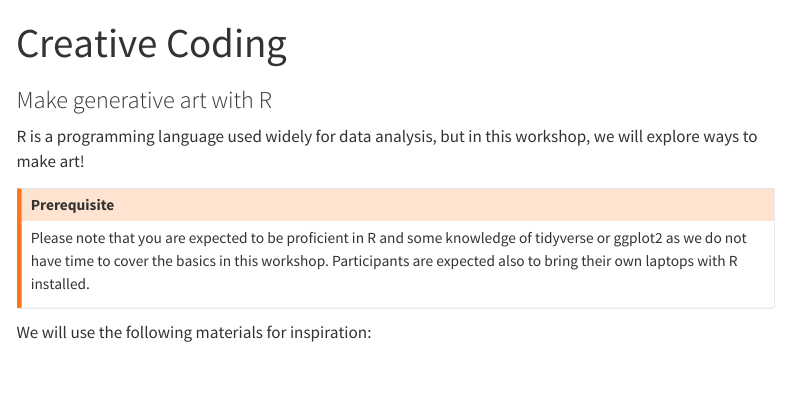
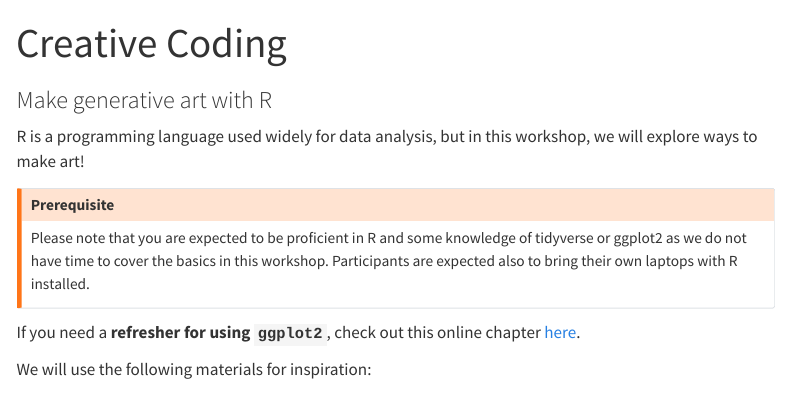
Before and after one commit to anuopensci/creative-coding, a Quarto document (index.qmd): the page in a window 1100 px wide, from its top. Rendered offline with R 4.5, knitr and Pandoc in place of Quarto, with nearby package versions; menus at the side of the page are left out.

Commit message:
ggplot2 refresher link

```diff
--- a/index.qmd
+++ b/index.qmd
@@ -14,10 +14,13 @@ Please note that you are expected to be proficient in R and some knowledge of ti
 
 :::
 
+If you need a **refresher for using `ggplot2`**, check out this online chapter [here](https://learnr.numbat.space/chapter6).
+
 We will use the following materials for inspiration:
 
 - **Art from code** by Danielle Navarro [{{< fa link >}}](https://art-from-code.netlify.app/) [{{< fa brands github >}}](https://github.com/rstudio-conf-2022/art-from-code)
 - **Steal like an Rtist: Creative Coding in R** by Ijeamaka Anyene Fumagalli and Sharla Gelfand [{{< fa brands github >}}](https://github.com/posit-conf-2023/creative-coding)
+
 
 
 ## Sharing your artwork
```
